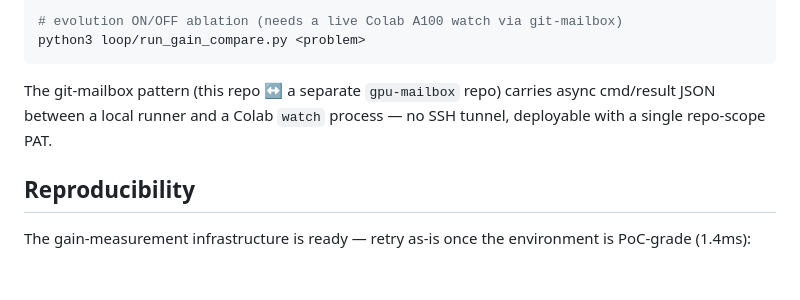
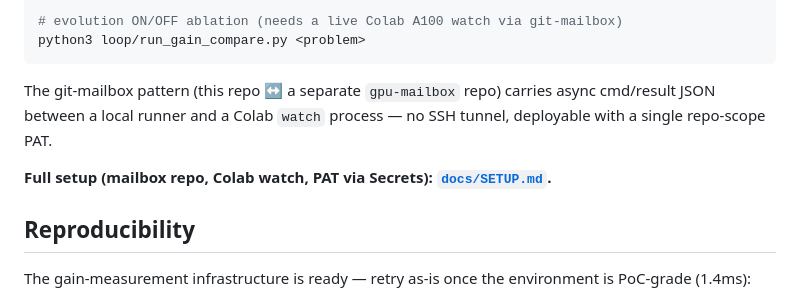
Before and after one commit to alexxony/gpu-solver-loop, a Markdown page: README.md, the part around the change. Drawn GitHub-style; blank space fills up the shorter version.

Commit message:
docs/SETUP.md 추가 — git-mailbox 재현 절차(mailbox repo·Colab watch·PAT Secrets) + README 링크
Co-Authored-By: Claude Opus 4.8 <noreply@anthropic.com>

```diff
--- a/README.md
+++ b/README.md
@@ -85,6 +85,8 @@ The git-mailbox pattern (this repo ↔ a separate `gpu-mailbox` repo) carries as
 JSON between a local runner and a Colab `watch` process — no SSH tunnel, deployable with a single
 repo-scope PAT.
 
+**Full setup (mailbox repo, Colab watch, PAT via Secrets): [`docs/SETUP.md`](docs/SETUP.md).**
+
 ## Reproducibility
 
 The gain-measurement infrastructure is ready — retry as-is once the environment is PoC-grade (1.4ms):
```
Also changed, not shown: docs/SETUP.md (added, +70 -0 lines).
